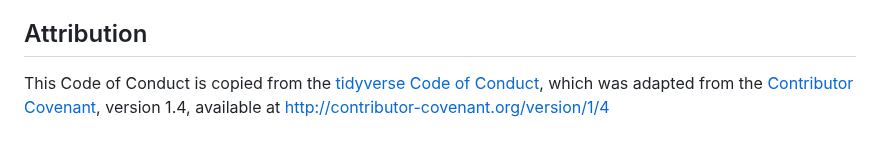
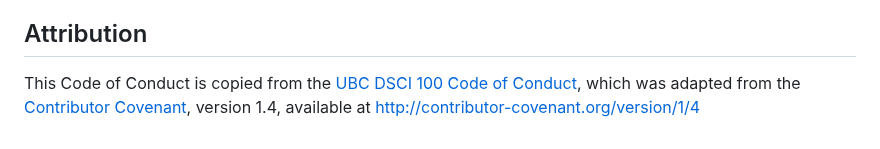
Before and after one commit to UBC-MDS/dsci-522-group-23, a Markdown page: CODE_OF_CONDUCT.md, the part around the change. Drawn GitHub-style.

```diff
--- a/CODE_OF_CONDUCT.md
+++ b/CODE_OF_CONDUCT.md
@@ -40,7 +40,7 @@ Project maintainers who do not follow or enforce the Code of Conduct in good fai
 
 ## Attribution
 
-This Code of Conduct is copied from the [tidyverse Code of Conduct](https://github.com/tidyverse/tidyverse.org/blob/master/CODE_OF_CONDUCT.md), which was adapted from the [Contributor Covenant][homepage], version 1.4, available at [http://contributor-covenant.org/version/1/4][version]
+This Code of Conduct is copied from the [UBC DSCI 100 Code of Conduct](https://github.com/UBC-DSCI/dsci-100-student/blob/master/CODE_OF_CONDUCT.md), which was adapted from the [Contributor Covenant][homepage], version 1.4, available at [http://contributor-covenant.org/version/1/4][version]
 
 [homepage]: http://contributor-covenant.org
 [version]: http://contributor-covenant.org/version/1/4/
```
